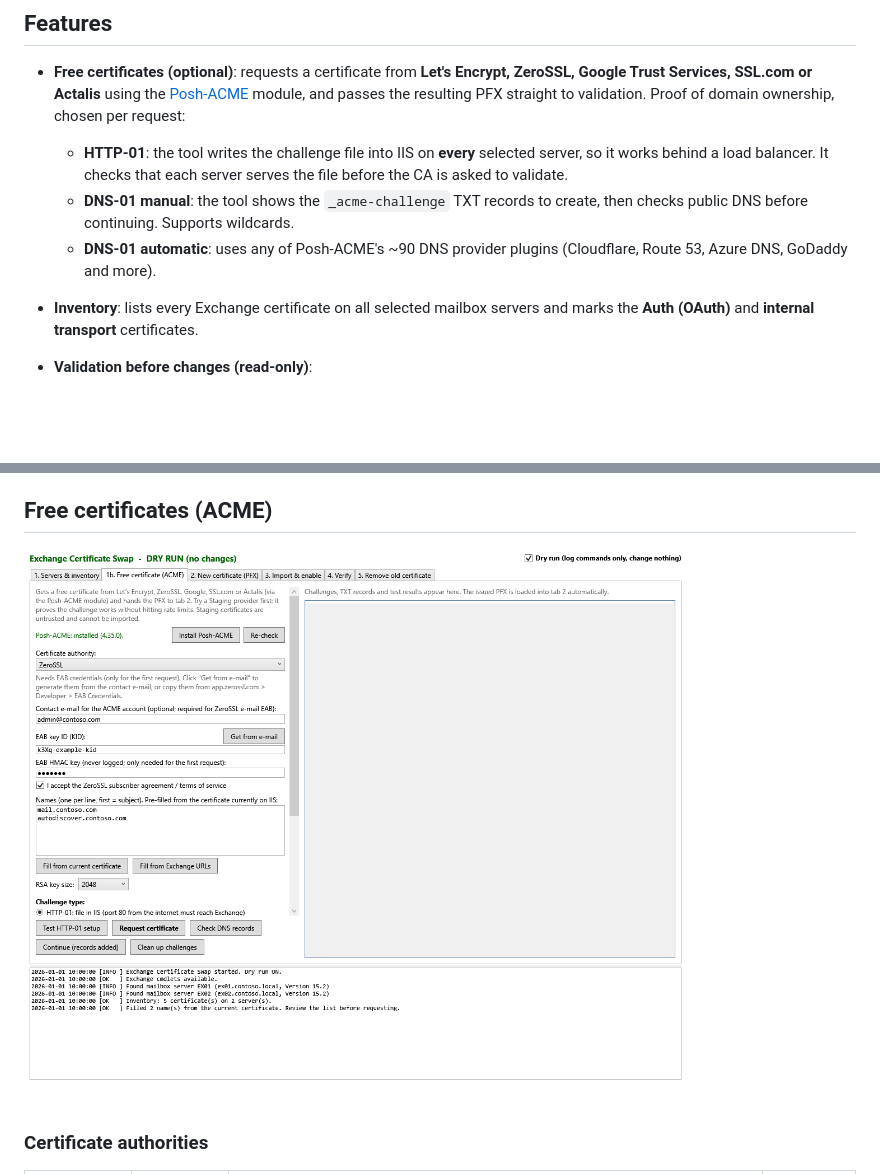
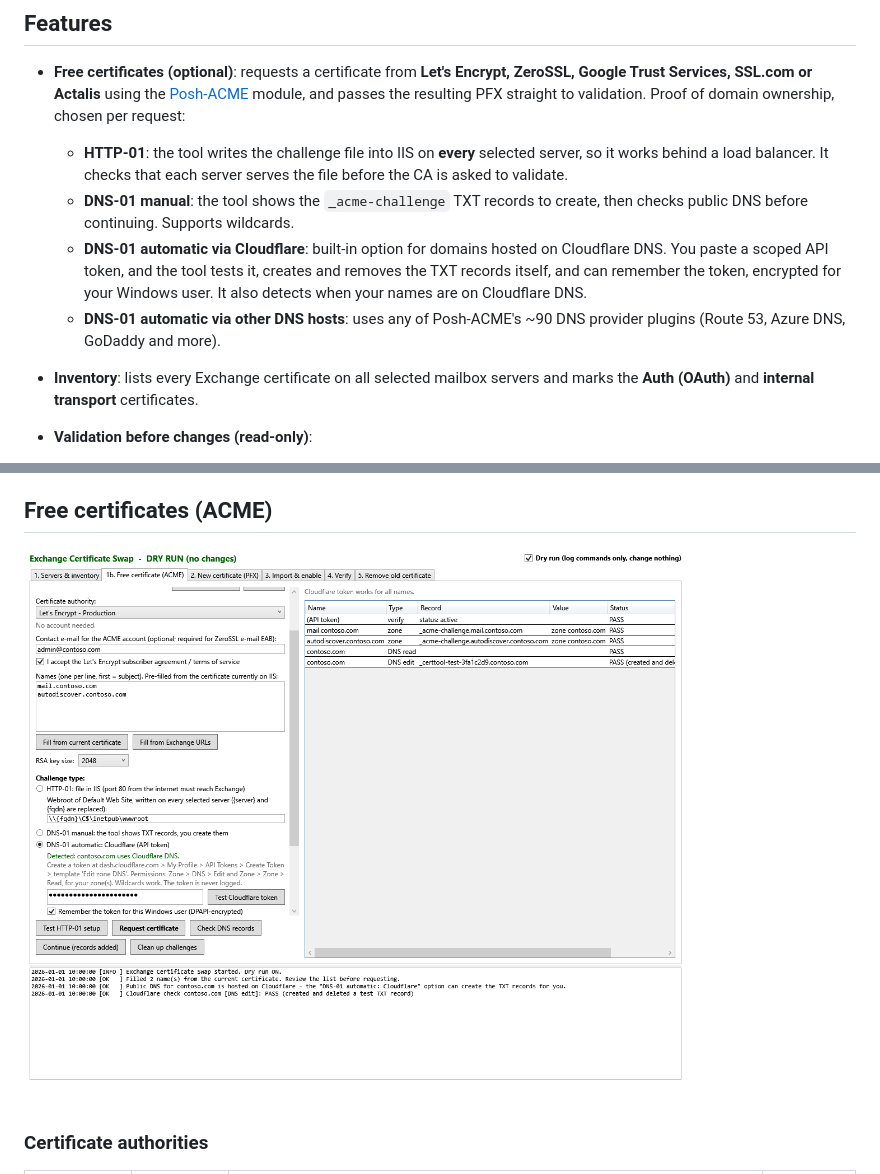
Before and after one commit to LoneRiderOH/exchange-cert-swap, a Markdown page: README.md, 2 parts joined by grey strips. GitHub-like rendering; pictures changed too: docs/free-certificate-tab.png; blank space fills up the shorter version.

Commit message:
Add built-in Cloudflare DNS-01: API token test (zone/read/write), pre-flight check, DPAPI-remembered token, Cloudflare DNS detection

```diff
--- a/README.md
+++ b/README.md
@@ -9,7 +9,8 @@ A single-file PowerShell **WPF GUI** for replacing the public IIS/SMTP certifica
 - **Free certificates (optional)**: requests a certificate from **Let's Encrypt, ZeroSSL, Google Trust Services, SSL.com or Actalis** using the [Posh-ACME](https://poshac.me) module, and passes the resulting PFX straight to validation. Proof of domain ownership, chosen per request:
   - **HTTP-01**: the tool writes the challenge file into IIS on **every** selected server, so it works behind a load balancer. It checks that each server serves the file before the CA is asked to validate.
   - **DNS-01 manual**: the tool shows the `_acme-challenge` TXT records to create, then checks public DNS before continuing. Supports wildcards.
-  - **DNS-01 automatic**: uses any of Posh-ACME's ~90 DNS provider plugins (Cloudflare, Route 53, Azure DNS, GoDaddy and more).
+  - **DNS-01 automatic via Cloudflare**: built-in option for domains hosted on Cloudflare DNS. You paste a scoped API token, and the tool tests it, creates and removes the TXT records itself, and can remember the token, encrypted for your Windows user. It also detects when your names are on Cloudflare DNS.
+  - **DNS-01 automatic via other DNS hosts**: uses any of Posh-ACME's ~90 DNS provider plugins (Route 53, Azure DNS, GoDaddy and more).
 - **Inventory**: lists every Exchange certificate on all selected mailbox servers and marks the **Auth (OAuth)** and **internal transport** certificates.
 - **Validation before changes (read-only)**:
   - the PFX contains a private key, is in its validity period and has the Server Authentication EKU
```
Also changed, not shown: other parts of README.md (+23 -1 lines), 1 other file.
